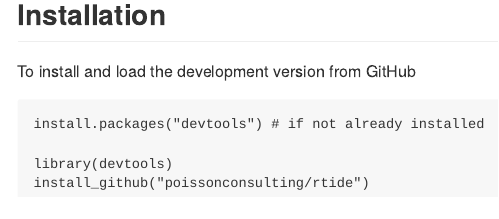
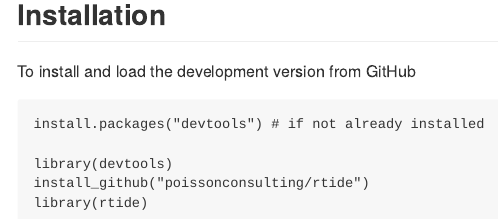
Before and after one commit to millerlp/rtide, an R Markdown document (README.Rmd): the page in a window 1100 px wide, from 3950 px down. Rendered offline with R 4.5, knitr and Pandoc, with nearby package versions; some code elsewhere in the file could not run offline; badge pictures from the web are left out.

Commit message:
add load rtide to install instructions

````diff
--- a/README.Rmd
+++ b/README.Rmd
@@ -57,4 +57,5 @@
 
 library(devtools)
 install_github("poissonconsulting/rtide")
+library(rtide)
 ```
````
